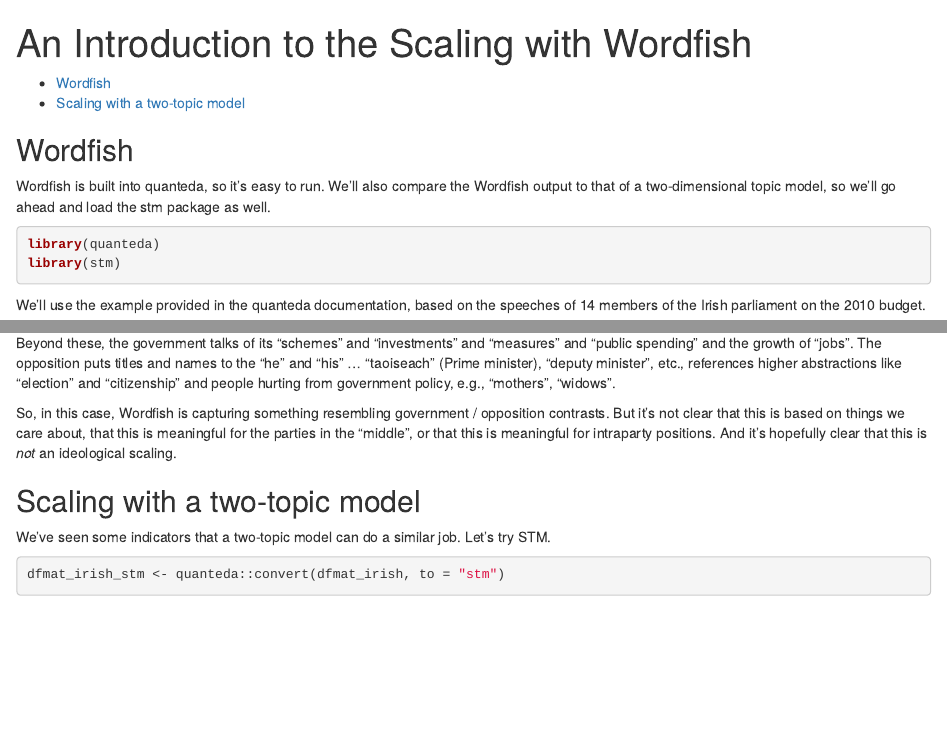
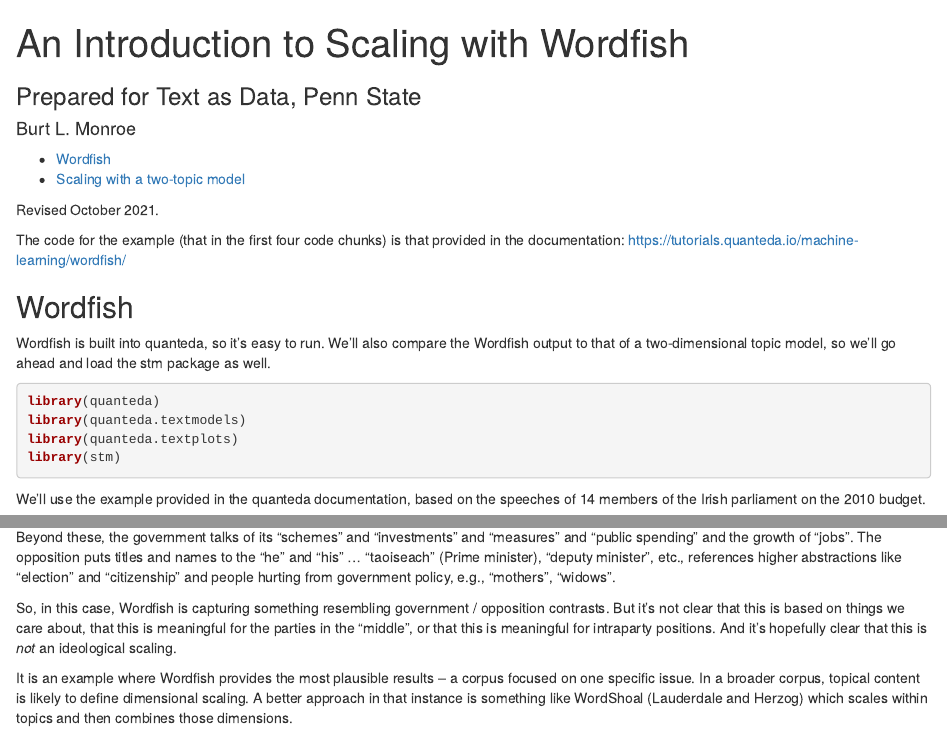
Before and after one commit to burtmonroe/TextAsDataCourse, an R Markdown document (Tutorials/IntroductionToWordfish.Rmd): the page in a window 1100 px wide, from its top, and a second part further down, joined at a grey line. Rendered offline with R 4.5, knitr and Pandoc, with nearby package versions; some code elsewhere in the file could not run offline.

Commit message:
Add files via upload

````diff
--- a/Tutorials/IntroductionToWordfish.Rmd
+++ b/Tutorials/IntroductionToWordfish.Rmd
@@ -1,15 +1,21 @@
 ---
-title: "An Introduction to the Scaling with Wordfish"
+title: "An Introduction to Scaling with Wordfish"
+subtitle: Prepared for Text as Data, Penn State
+author: Burt L. Monroe
 output:
-  html_document:
-    df_print: paged
-    toc: yes
   html_notebook:
     code_folding: show
     highlight: tango
     theme: united
     toc: yes
+  html_document:
+    df_print: paged
+    toc: yes
 ---
+
+Revised October 2021.
+
+The code for the example (that in the first four code chunks) is that provided in the documentation: https://tutorials.quanteda.io/machine-learning/wordfish/
 
 ## Wordfish
 
@@ -17,6 +23,8 @@
 
 ```{r}
 library(quanteda)
+library(quanteda.textmodels)
+library(quanteda.textplots)
 library(stm)
 ```
 
@@ -72,9 +81,12 @@
 
 So, in this case, Wordfish is capturing something resembling government / opposition contrasts. But it's not clear that this is based on things we care about, that this is meaningful for the parties in the "middle", or that this is meaningful for intraparty positions. And it's hopefully clear that this is *not* an ideological scaling.
 
+It is an example where Wordfish provides the most plausible results -- a corpus focused on one specific issue. In a broader corpus, topical content is likely to define dimensional scaling. A better approach in that instance is something like WordShoal (Lauderdale and Herzog) which scales within topics and then combines those dimensions.
+
+
 ## Scaling with a two-topic model
 
-We've seen some indicators that a two-topic model can do a similar job. Let's try STM.
+We've seen some indicators that a two-topic model can do a similar job. (STM provides a warning message to that effect when you estimate a two-topic model.) Let's try STM.
 
 ```{r}
 dfmat_irish_stm <- quanteda::convert(dfmat_irish, to = "stm")
````
Also changed, not shown: Tutorials/IntroductionToWordfish.nb.html, Tutorials/IntroductionToWordfish.Rmd (13 more changed lines).
